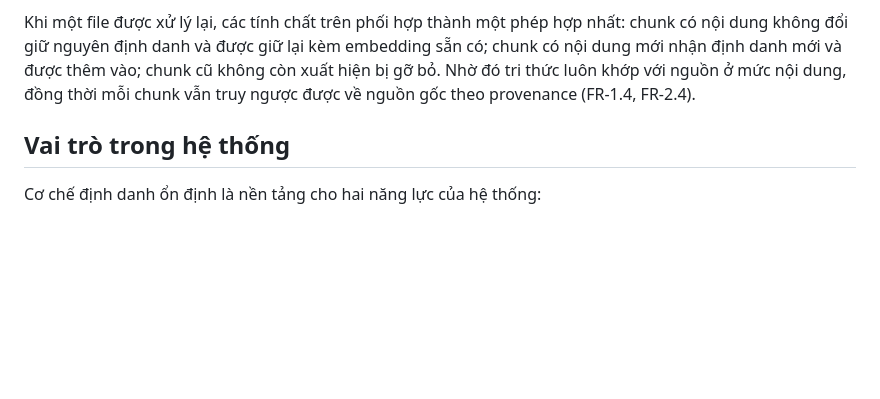
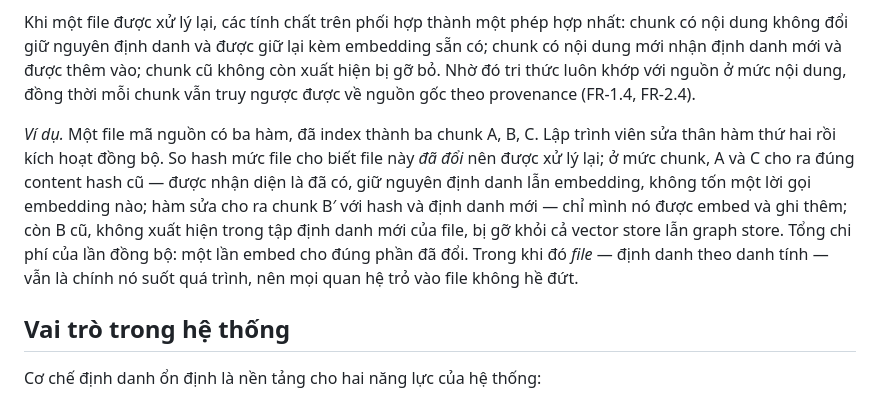
Before and after one commit to nhinguyen140809/knowledge-hub, a Markdown page: docs/report/6-KNOWLEDGE-VERSIONING.md, the part around the change. Rendered like a GitHub page; blank space fills up the shorter version.

Commit message:
docs: enhance architecture and knowledge versioning documentation with examples

```diff
--- a/docs/report/6-KNOWLEDGE-VERSIONING.md
+++ b/docs/report/6-KNOWLEDGE-VERSIONING.md
@@ -24,6 +24,8 @@ Mỗi đơn vị tri thức — file, entity mã nguồn, chunk — được gá
 
 Khi một file được xử lý lại, các tính chất trên phối hợp thành một phép hợp nhất: chunk có nội dung không đổi giữ nguyên định danh và được giữ lại kèm embedding sẵn có; chunk có nội dung mới nhận định danh mới và được thêm vào; chunk cũ không còn xuất hiện bị gỡ bỏ. Nhờ đó tri thức luôn khớp với nguồn ở mức nội dung, đồng thời mỗi chunk vẫn truy ngược được về nguồn gốc theo provenance (FR-1.4, FR-2.4).
 
+*Ví dụ.* Một file mã nguồn có ba hàm, đã index thành ba chunk A, B, C. Lập trình viên sửa thân hàm thứ hai rồi kích hoạt đồng bộ. So hash mức file cho biết file này *đã đổi* nên được xử lý lại; ở mức chunk, A và C cho ra đúng content hash cũ — được nhận diện là đã có, giữ nguyên định danh lẫn embedding, không tốn một lời gọi embedding nào; hàm sửa cho ra chunk B′ với hash và định danh mới — chỉ mình nó được embed và ghi thêm; còn B cũ, không xuất hiện trong tập định danh mới của file, bị gỡ khỏi cả vector store lẫn graph store. Tổng chi phí của lần đồng bộ: một lần embed cho đúng phần đã đổi. Trong khi đó *file* — định danh theo danh tính — vẫn là chính nó suốt quá trình, nên mọi quan hệ trỏ vào file không hề đứt.
+
 ## Vai trò trong hệ thống
 
 Cơ chế định danh ổn định là nền tảng cho hai năng lực của hệ thống:
```
Also changed, not shown: docs/report/4-ARCHITECTURE.md (+2 -0 lines).
